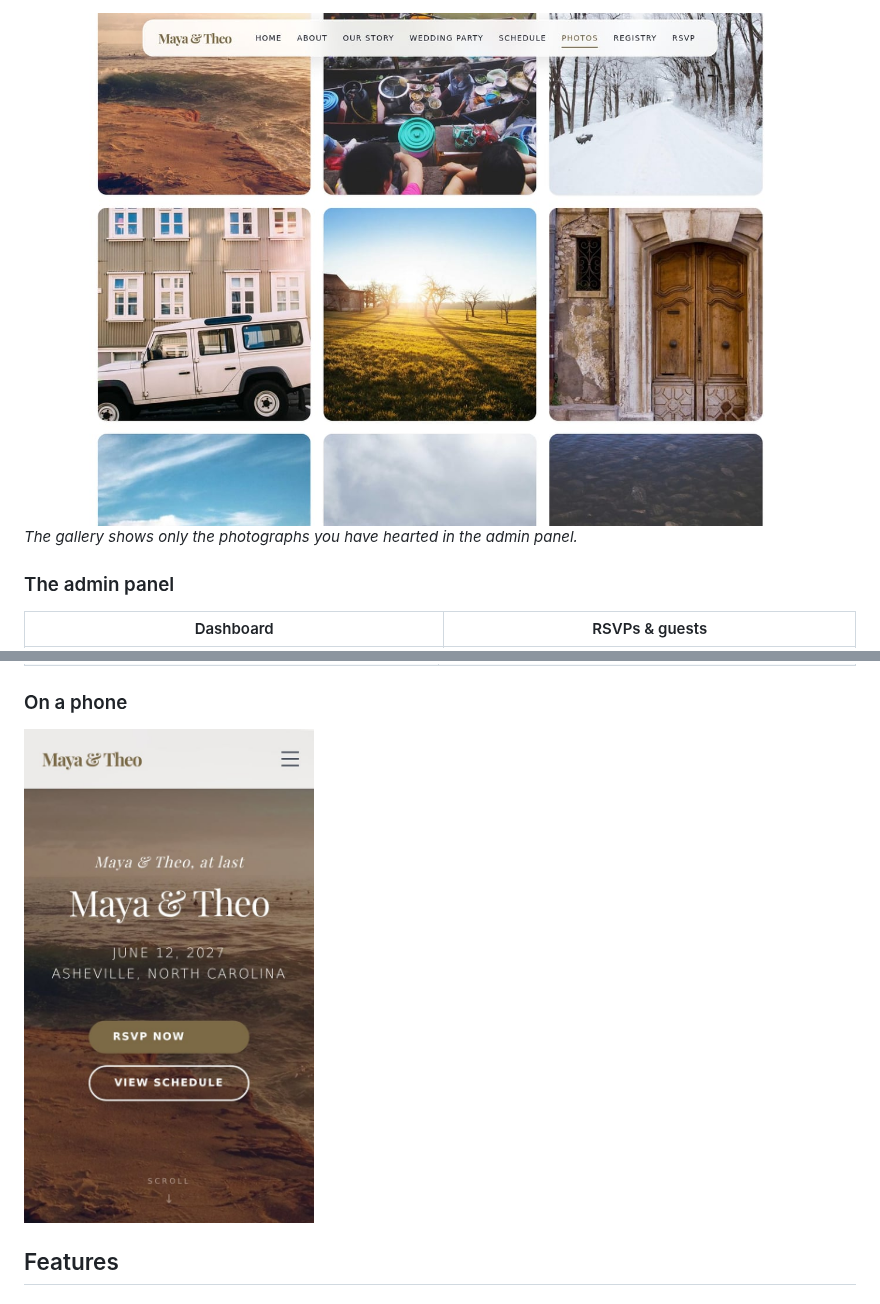
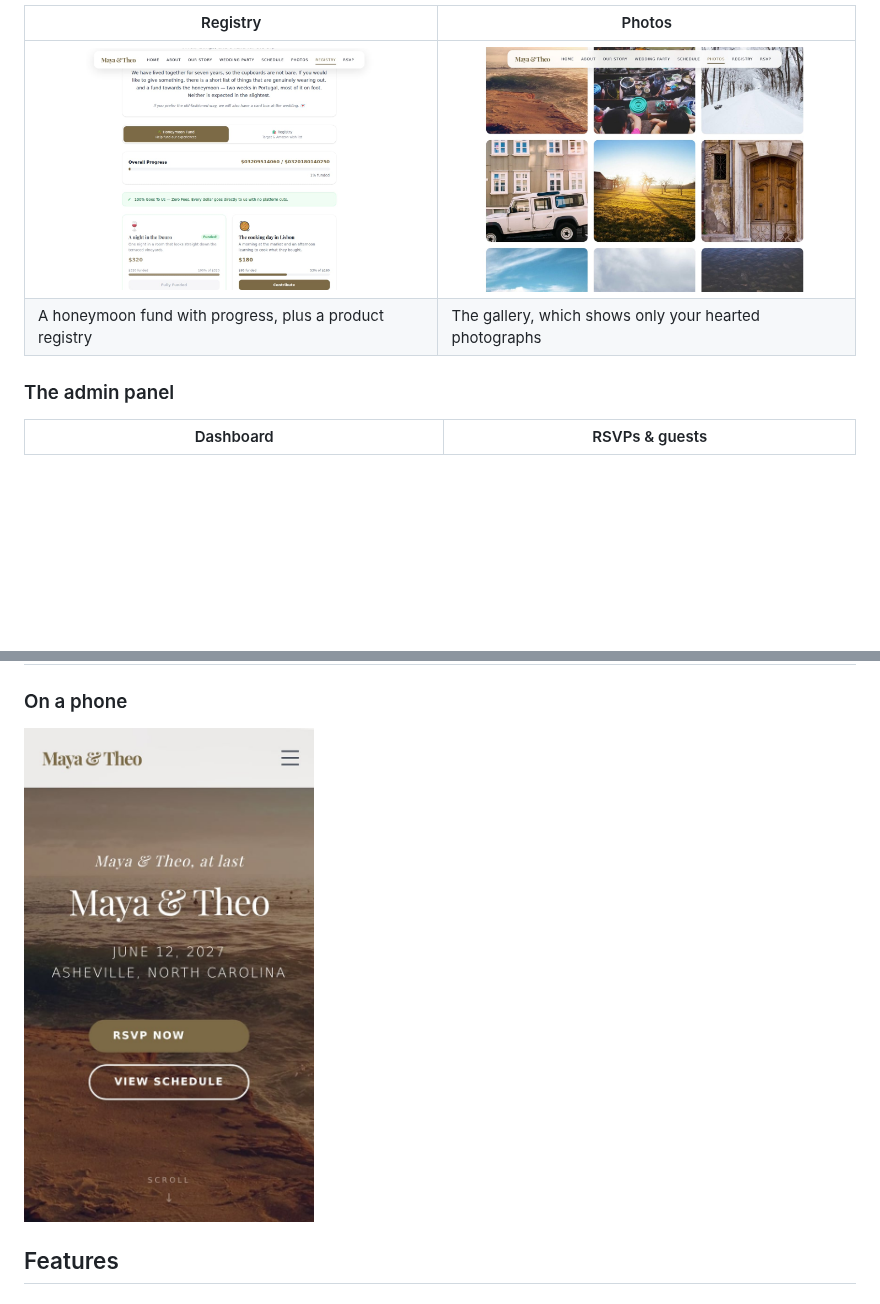
Before and after one commit to Soccerbeats/weddingwebsite, a Markdown page: README.md, 2 parts joined by grey strips. Rendered like a GitHub page; blank space fills up the shorter version.

```diff
--- a/README.md
+++ b/README.md
@@ -24,7 +25,8 @@ A beautiful, customizable wedding website built with Next.js 16. Features includ
 
-<img src="docs/images/photos.jpg" width="820" alt="The photo gallery: a grid of hearted photographs that opens into a lightbox">
-
-*The gallery shows only the photographs you have hearted in the admin panel.*
+| Registry | Photos |
+|---|---|
+| <img src="docs/images/registry.jpg" alt="The registry page with honeymoon fund items showing progress bars, and a product grid"> | <img src="docs/images/photos.jpg" alt="The photo gallery: a grid of hearted photographs that opens into a lightbox"> |
+| A honeymoon fund with progress, plus a product registry | The gallery, which shows only your hearted photographs |
 
 ### The admin panel
 
@@ -63,10 +65,7 @@ Private planning for the trip — admin-only, with no public page.
 
 ### On a phone
 
-<p>
-  <img src="docs/images/mobile-home.jpg" width="290" alt="The home page on a phone">
-  &nbsp;
-</p>
+<img src="docs/images/mobile-home.jpg" width="290" alt="The home page on a phone">
 
 
 ## Features
```
Also changed, not shown: other parts of README.md (+11 -10 lines), CHANGELOG.md (+7 -0 lines), docs/images/hero.jpg (added).
